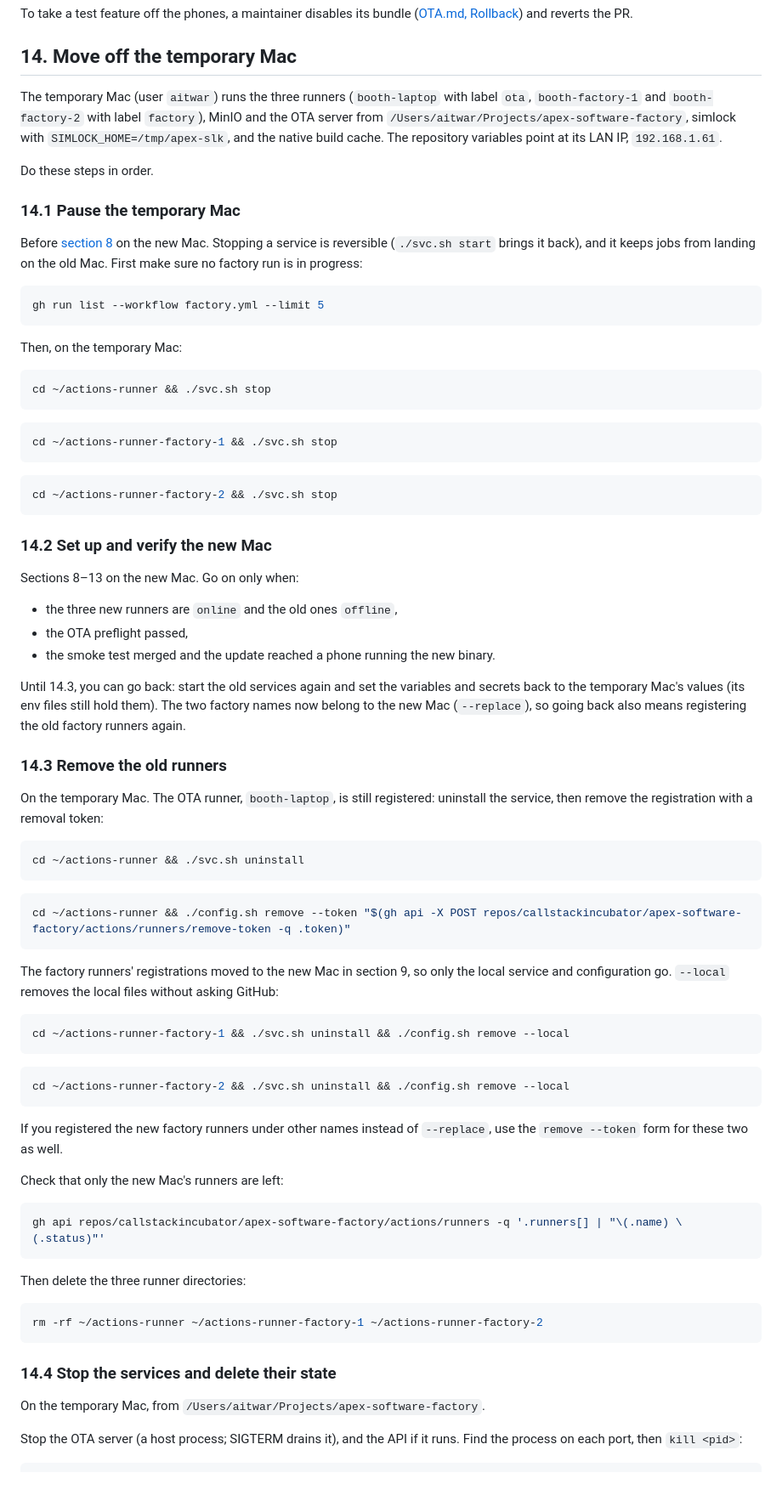
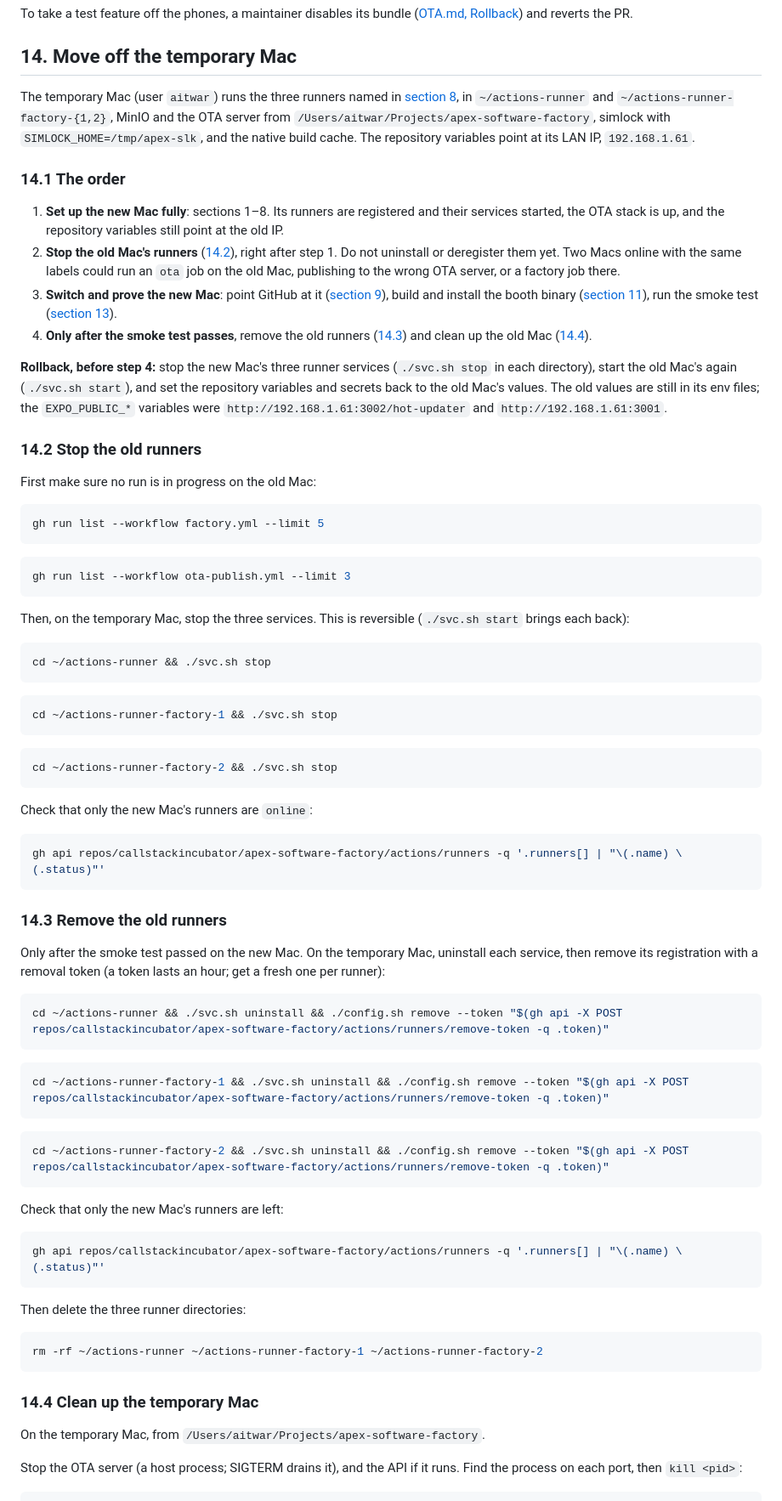
Before and after one commit to callstackincubator/apex-software-factory, a Markdown page: docs/BOOTSTRAP.md, the part around one of its changes. Shown at 85% size. GitHub-like rendering.

````diff
--- a/docs/BOOTSTRAP.md
+++ b/docs/BOOTSTRAP.md
@@ -796,25 +807,50 @@ To take a test feature off the phones, a maintainer disables its bundle
 
 ## 14. Move off the temporary Mac
 
-The temporary Mac (user `aitwar`) runs the three runners (`booth-laptop` with
-label `ota`, `booth-factory-1` and `booth-factory-2` with label `factory`),
-MinIO and the OTA server from `/Users/aitwar/Projects/apex-software-factory`,
+The temporary Mac (user `aitwar`) runs the three runners named in
+[section 8](#8-self-hosted-runners), in `~/actions-runner` and
+`~/actions-runner-factory-{1,2}`, MinIO and the OTA server from `/Users/aitwar/Projects/apex-software-factory`,
 simlock with `SIMLOCK_HOME=/tmp/apex-slk`, and the native build cache. The
 repository variables point at its LAN IP, `192.168.1.61`.
 
-Do these steps in order.
+### 14.1 The order
 
-### 14.1 Pause the temporary Mac
+1. **Set up the new Mac fully**: sections 1–8. Its runners are registered and
+   their services started, the OTA stack is up, and the repository variables
+   still point at the old IP.
+2. **Stop the old Mac's runners** ([14.2](#142-stop-the-old-runners)), right
+   after step 1. Do not uninstall or deregister them yet. Two Macs online with
+   the same labels could run an `ota` job on the old Mac, publishing to the
+   wrong OTA server, or a factory job there.
+3. **Switch and prove the new Mac**: point GitHub at it
+   ([section 9](#9-point-github-at-this-mac)), build and install the booth
+   binary ([section 11](#11-the-booth-binary)), run the smoke test
+   ([section 13](#13-smoke-test)).
+4. **Only after the smoke test passes**, remove the old runners
+   ([14.3](#143-remove-the-old-runners)) and clean up the old Mac
+   ([14.4](#144-clean-up-the-temporary-mac)).
 
-Before [section 8](#8-point-github-at-this-mac) on the new Mac. Stopping a
-service is reversible (`./svc.sh start` brings it back), and it keeps jobs
-from landing on the old Mac. First make sure no factory run is in progress:
+**Rollback, before step 4:** stop the new Mac's three runner services
+(`./svc.sh stop` in each directory), start the old Mac's again
+(`./svc.sh start`), and set the repository variables and secrets back to the
+old Mac's values. The old values are still in its env files; the
+`EXPO_PUBLIC_*` variables were `http://192.168.1.61:3002/hot-updater` and
+`http://192.168.1.61:3001`.
+
+### 14.2 Stop the old runners
+
+First make sure no run is in progress on the old Mac:
 
 ```bash
 gh run list --workflow factory.yml --limit 5
 ```
 
-Then, on the temporary Mac:
+```bash
+gh run list --workflow ota-publish.yml --limit 3
+```
+
+Then, on the temporary Mac, stop the three services. This is reversible
+(`./svc.sh start` brings each back):
 
 ```bash
 cd ~/actions-runner && ./svc.sh stop
@@ -828,46 +864,29 @@ cd ~/actions-runner-factory-1 && ./svc.sh stop
 cd ~/actions-runner-factory-2 && ./svc.sh stop
 ```
 
-### 14.2 Set up and verify the new Mac
+Check that only the new Mac's runners are `online`:
 
-Sections 8–13 on the new Mac. Go on only when:
-
-- the three new runners are `online` and the old ones `offline`,
-- the OTA preflight passed,
-- the smoke test merged and the update reached a phone running the new binary.
-
-Until 14.3, you can go back: start the old services again and set the
-variables and secrets back to the temporary Mac's values (its env files still
-hold them). The two factory names now belong to the new Mac (`--replace`), so
-going back also means registering the old factory runners again.
+```bash
+gh api repos/callstackincubator/apex-software-factory/actions/runners -q '.runners[] | "\(.name) \(.status)"'
+```
 
 ### 14.3 Remove the old runners
 
-On the temporary Mac. The OTA runner, `booth-laptop`, is still registered:
-uninstall the service, then remove the registration with a removal token:
+Only after the smoke test passed on the new Mac. On the temporary Mac,
+uninstall each service, then remove its registration with a removal token
+(a token lasts an hour; get a fresh one per runner):
 
 ```bash
-cd ~/actions-runner && ./svc.sh uninstall
+cd ~/actions-runner && ./svc.sh uninstall && ./config.sh remove --token "$(gh api -X POST repos/callstackincubator/apex-software-factory/actions/runners/remove-token -q .token)"
 ```
 
 ```bash
-cd ~/actions-runner && ./config.sh remove --token "$(gh api -X POST repos/callstackincubator/apex-software-factory/actions/runners/remove-token -q .token)"
-```
-
-The factory runners' registrations moved to the new Mac in section 9, so only
-the local service and configuration go. `--local` removes the local files
-without asking GitHub:
-
-```bash
-cd ~/actions-runner-factory-1 && ./svc.sh uninstall && ./config.sh remove --local
+cd ~/actions-runner-factory-1 && ./svc.sh uninstall && ./config.sh remove --token "$(gh api -X POST repos/callstackincubator/apex-software-factory/actions/runners/remove-token -q .token)"
 ```
 
 ```bash
-cd ~/actions-runner-factory-2 && ./svc.sh uninstall && ./config.sh remove --local
+cd ~/actions-runner-factory-2 && ./svc.sh uninstall && ./config.sh remove --token "$(gh api -X POST repos/callstackincubator/apex-software-factory/actions/runners/remove-token -q .token)"
 ```
-
-If you registered the new factory runners under other names instead of
-`--replace`, use the `remove --token` form for these two as well.
 
 Check that only the new Mac's runners are left:
 
@@ -881,7 +900,7 @@ Then delete the three runner directories:
 rm -rf ~/actions-runner ~/actions-runner-factory-1 ~/actions-runner-factory-2
 ```
 
-### 14.4 Stop the services and delete their state
+### 14.4 Clean up the temporary Mac
 
 On the temporary Mac, from `/Users/aitwar/Projects/apex-software-factory`.
 
````
Also changed, not shown: other parts of docs/BOOTSTRAP.md (+113 -102 lines), docs/FACTORY.md (+1 -1 lines), 1 other file.
